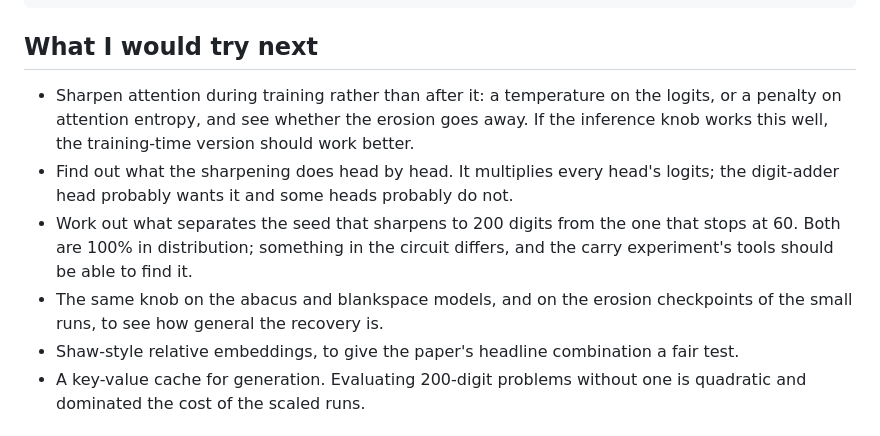
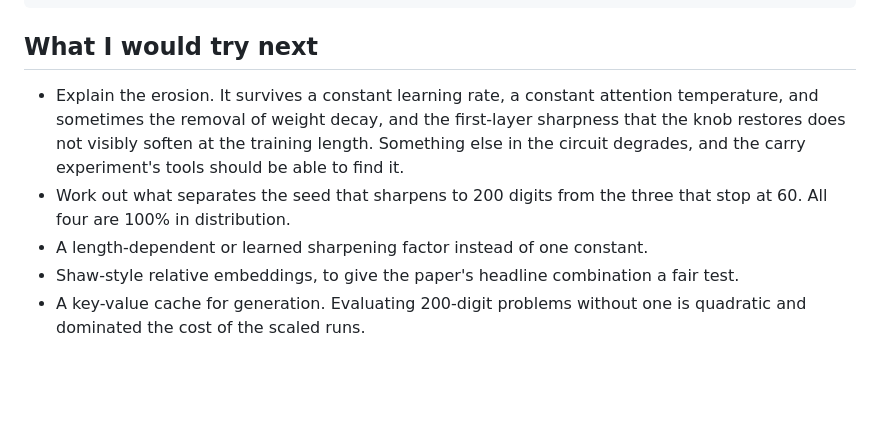
Before and after one commit to Supergoatscriptguy/carrybit, a Markdown page: README.md, the part around the change printed below. GitHub-like rendering; blank space fills up the shorter version.

```diff
--- a/README.md
+++ b/README.md
@@ -464,17 +478,14 @@ uv run python experiments/length_ladder.py --rungs "position coupling,blankspace
 
 ## What I would try next
 
-- Sharpen attention during training rather than after it: a temperature on the
-  logits, or a penalty on attention entropy, and see whether the erosion goes
-  away. If the inference knob works this well, the training-time version should
-  work better.
-- Find out what the sharpening does head by head. It multiplies every head's
-  logits; the digit-adder head probably wants it and some heads probably do not.
-- Work out what separates the seed that sharpens to 200 digits from the one
-  that stops at 60. Both are 100% in distribution; something in the circuit
-  differs, and the carry experiment's tools should be able to find it.
-- The same knob on the abacus and blankspace models, and on the erosion
-  checkpoints of the small runs, to see how general the recovery is.
+- Explain the erosion. It survives a constant learning rate, a constant
+  attention temperature, and sometimes the removal of weight decay, and the
+  first-layer sharpness that the knob restores does not visibly soften at the
+  training length. Something else in the circuit degrades, and the carry
+  experiment's tools should be able to find it.
+- Work out what separates the seed that sharpens to 200 digits from the three
+  that stop at 60. All four are 100% in distribution.
+- A length-dependent or learned sharpening factor instead of one constant.
 - Shaw-style relative embeddings, to give the paper's headline combination a
   fair test.
 - A key-value cache for generation. Evaluating 200-digit problems without one is
```
Also changed, not shown: other parts of README.md (+24 -10 lines), assets/figures/generalization_over_training.png, assets/figures/length_ladder_big_sharp.png (added), assets/figures/sharpening_reach.png, assets/figures/sharpening_sweep.png, 3 other files.
